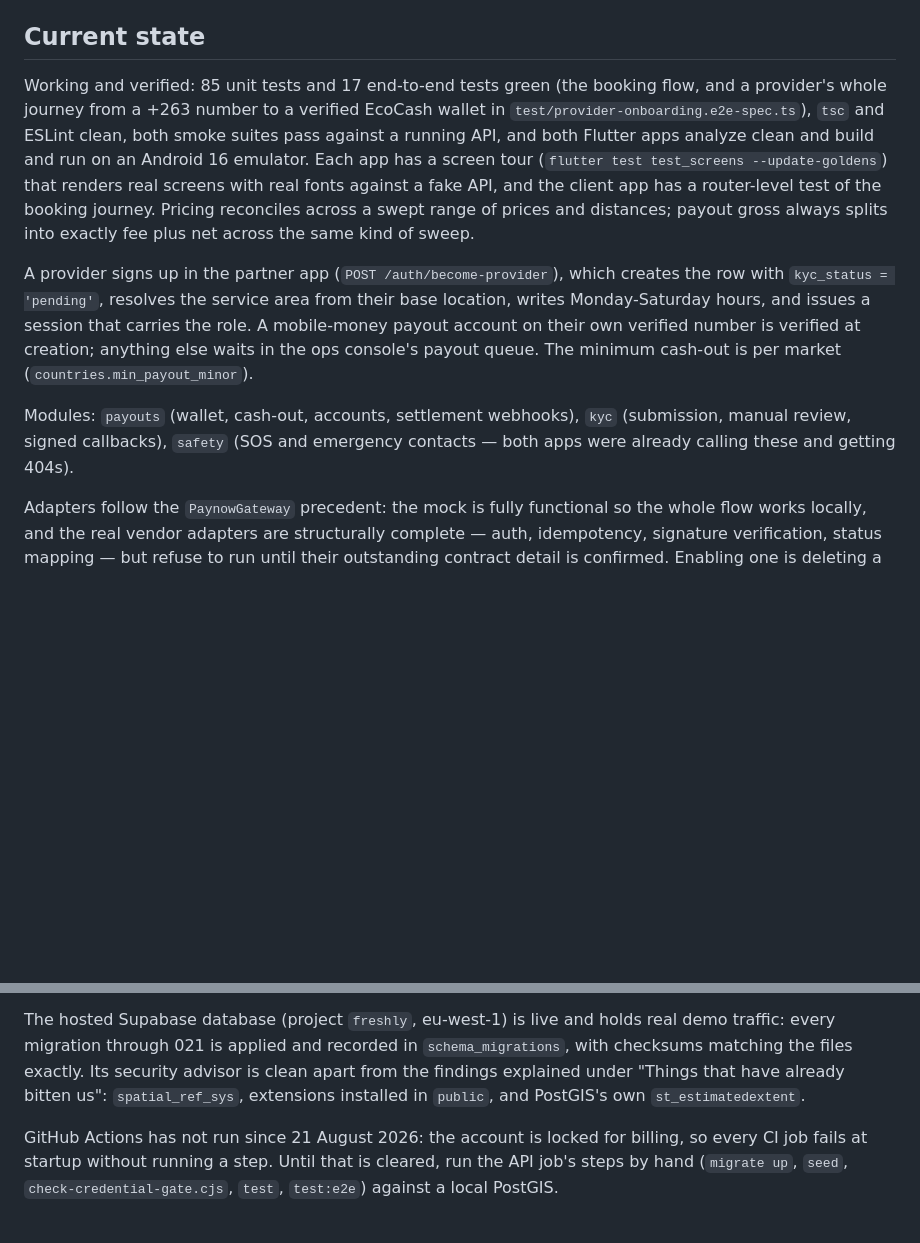
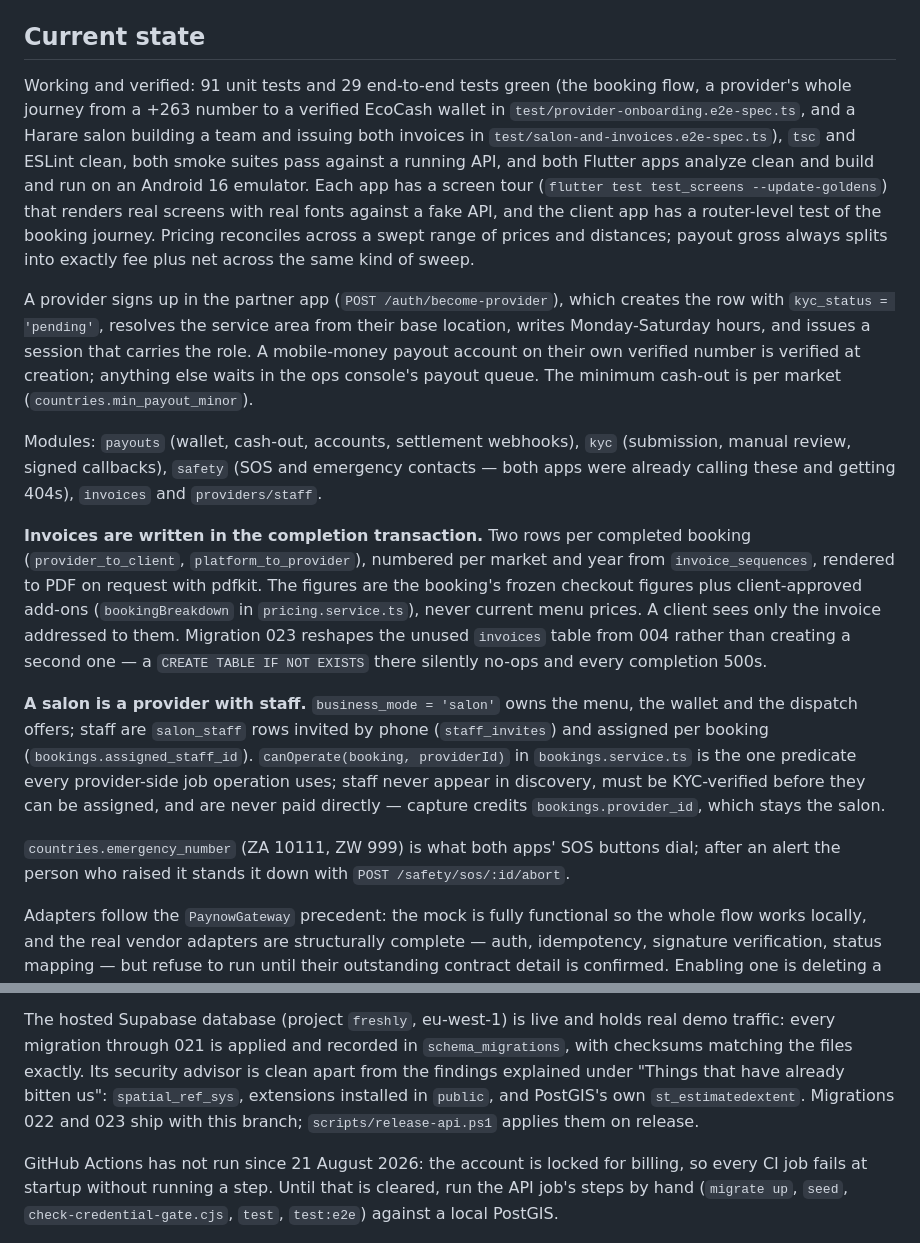
Before and after one commit to ngoni-nf/freshly, a Markdown page: CLAUDE.md, 2 parts joined by grey strips. GitHub-like rendering; blank space fills up the shorter version.

Commit message:
docs: invoices, salon staff and the emergency number are built; counts updated
Co-Authored-By: Claude Fable 5.1 <noreply@anthropic.com>
Claude-Session: https://claude.ai/code/session_01VLP7ihtU3ngWPbeMm5aref

```diff
--- a/CLAUDE.md
+++ b/CLAUDE.md
@@ -95,9 +95,10 @@ Turning Zimbabwe on is an UPDATE plus a payment adapter. Do not add
 
 ## Current state
 
-Working and verified: 85 unit tests and 17 end-to-end tests green (the
-booking flow, and a provider's whole journey from a +263 number to a verified
-EcoCash wallet in `test/provider-onboarding.e2e-spec.ts`), `tsc` and ESLint
+Working and verified: 91 unit tests and 29 end-to-end tests green (the
+booking flow, a provider's whole journey from a +263 number to a verified
+EcoCash wallet in `test/provider-onboarding.e2e-spec.ts`, and a Harare salon
+building a team and issuing both invoices in `test/salon-and-invoices.e2e-spec.ts`), `tsc` and ESLint
 clean, both smoke suites pass against a running API, and both Flutter apps
 analyze clean and build and run on an Android 16 emulator. Each app has a
 screen tour (`flutter test test_screens --update-goldens`) that renders real
@@ -115,7 +116,29 @@ queue. The minimum cash-out is per market (`countries.min_payout_minor`).
 
 Modules: `payouts` (wallet, cash-out, accounts, settlement webhooks), `kyc`
 (submission, manual review, signed callbacks), `safety` (SOS and emergency
-contacts — both apps were already calling these and getting 404s).
+contacts — both apps were already calling these and getting 404s), `invoices`
+and `providers/staff`.
+
+**Invoices are written in the completion transaction.** Two rows per completed
+booking (`provider_to_client`, `platform_to_provider`), numbered per market and
+year from `invoice_sequences`, rendered to PDF on request with pdfkit. The
+figures are the booking's frozen checkout figures plus client-approved add-ons
+(`bookingBreakdown` in `pricing.service.ts`), never current menu prices. A
+client sees only the invoice addressed to them. Migration 023 reshapes the
+unused `invoices` table from 004 rather than creating a second one — a
+`CREATE TABLE IF NOT EXISTS` there silently no-ops and every completion 500s.
+
+**A salon is a provider with staff.** `business_mode = 'salon'` owns the menu,
+the wallet and the dispatch offers; staff are `salon_staff` rows invited by
+phone (`staff_invites`) and assigned per booking (`bookings.assigned_staff_id`).
+`canOperate(booking, providerId)` in `bookings.service.ts` is the one predicate
+every provider-side job operation uses; staff never appear in discovery, must
+be KYC-verified before they can be assigned, and are never paid directly —
+capture credits `bookings.provider_id`, which stays the salon.
+
+`countries.emergency_number` (ZA 10111, ZW 999) is what both apps' SOS
+buttons dial; after an alert the person who raised it stands it down with
+`POST /safety/sos/:id/abort`.
 
 Adapters follow the `PaynowGateway` precedent: the mock is fully functional so
 the whole flow works locally, and the real vendor adapters are structurally
@@ -159,6 +182,8 @@ real demo traffic: every migration through 021 is applied and recorded in
 `schema_migrations`, with checksums matching the files exactly. Its security advisor is clean apart from the findings
 explained under "Things that have already bitten us": `spatial_ref_sys`,
 extensions installed in `public`, and PostGIS's own `st_estimatedextent`.
+Migrations 022 and 023 ship with this branch; `scripts/release-api.ps1`
+applies them on release.
 
 GitHub Actions has not run since 21 August 2026: the account is locked for
 billing, so every CI job fails at startup without running a step. Until that
```
